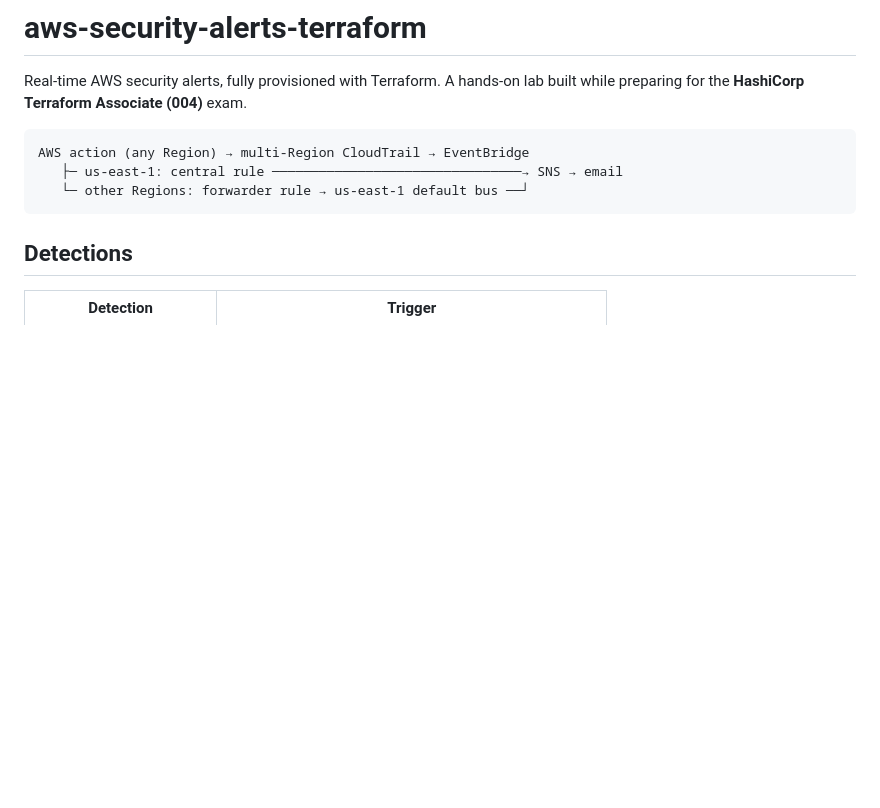
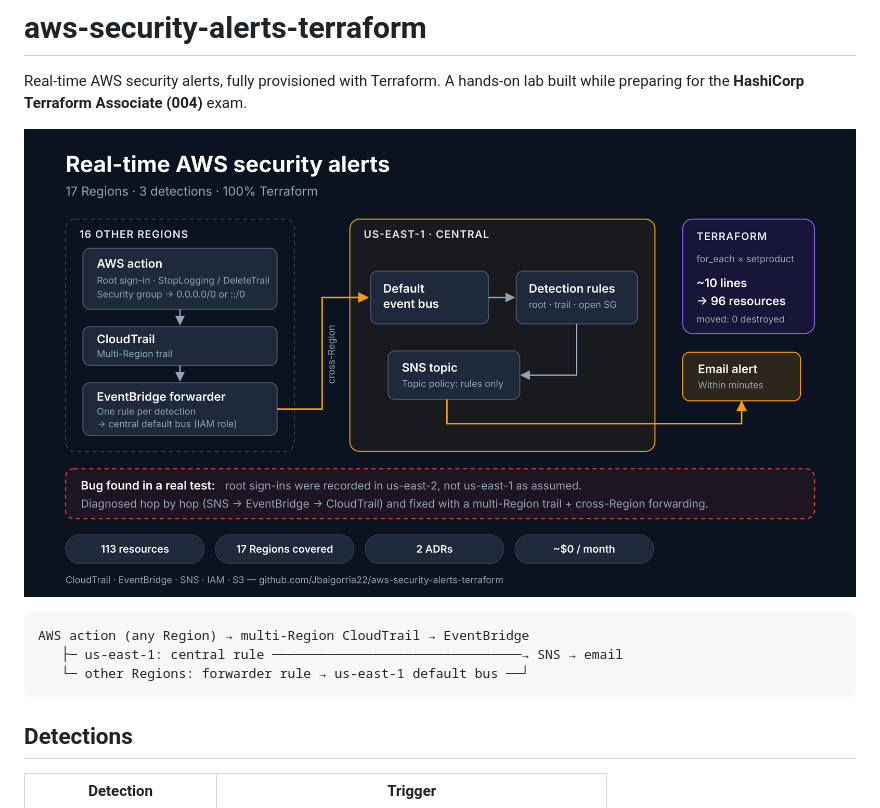
Before and after one commit to Jbaigorria22/aws-security-alerts-terraform, a Markdown page: README.md, the part around the change. Drawn GitHub-style; pictures changed too: docs/architecture.png (added); blank space fills up the shorter version.

Commit message:
Add architecture diagram to README

````diff
--- a/README.md
+++ b/README.md
@@ -2,6 +2,8 @@
 
 Real-time AWS security alerts, fully provisioned with Terraform.
 A hands-on lab built while preparing for the **HashiCorp Terraform Associate (004)** exam.
+
+![Architecture](docs/architecture.png)
 
 ```
 AWS action (any Region) → multi-Region CloudTrail → EventBridge
````
